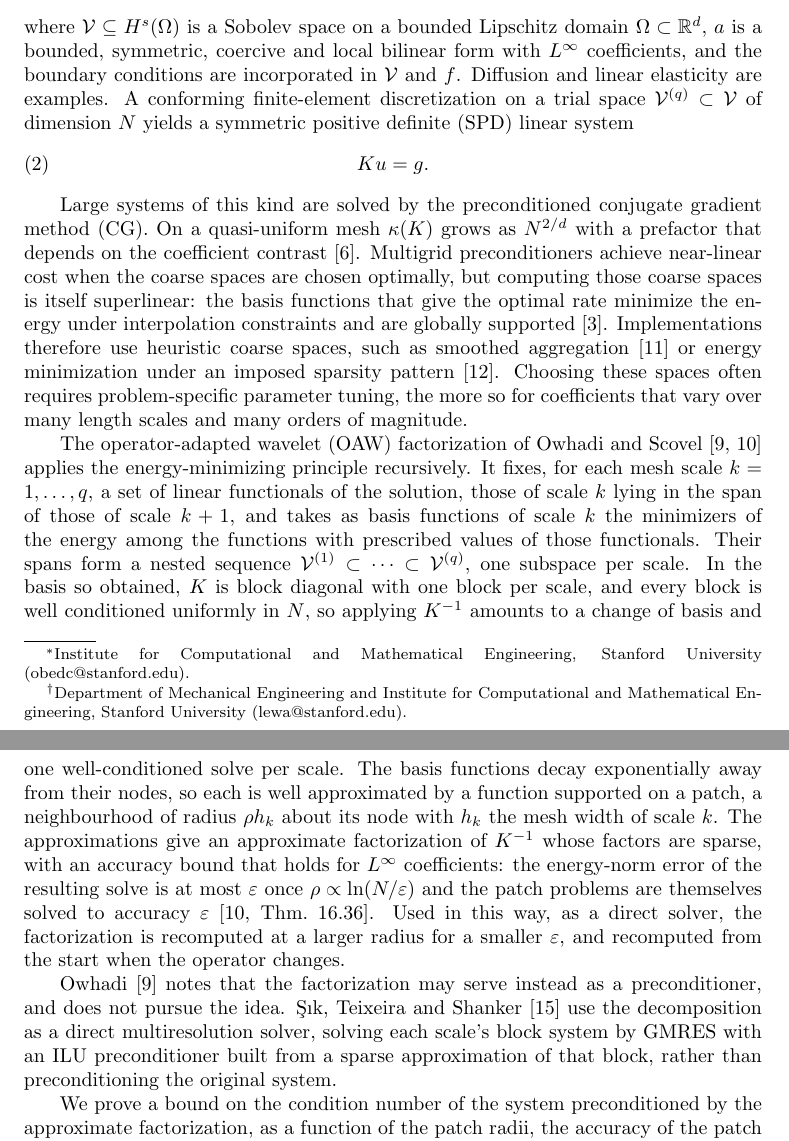
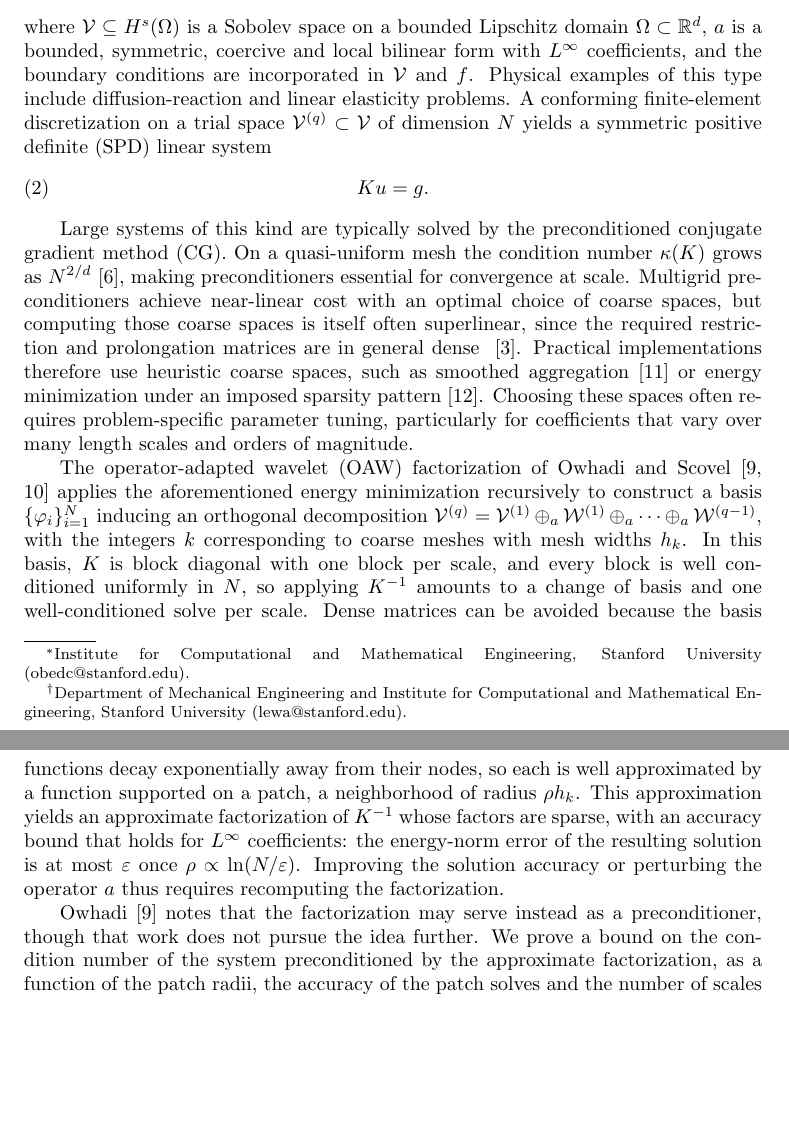
Before and after one commit to jindama/oaw-paper, a LaTeX paper (main_curr_v2.tex): two parts of pages 1 and 2 of 23, joined at a grey line, cut so that both start at the same text, the shorter picture padded with empty space. Compiled offline with pdfLaTeX.

Commit message:
Updates from Overleaf

```diff
--- a/main_curr_v2.tex
+++ b/main_curr_v2.tex
@@ -90,7 +90,7 @@ where $\mathcal V \subseteq H^s(\Omega)$ is a Sobolev space on a bounded
 Lipschitz domain $\Omega \subset \mathbb{R}^d$, $a$ is a bounded,
 symmetric, coercive and local bilinear form with $L^\infty$
 coefficients, and the boundary conditions are incorporated in
-$\mathcal V$ and~$f$.  Diffusion and linear elasticity are examples.  A
+$\mathcal V$ and~$f$. Physical examples of this type include diffusion-reaction and linear elasticity problems.  A
 conforming finite-element discretization on a trial space
 $\mathcal V^{(q)} \subset \mathcal V$ of dimension~$N$ yields a symmetric
 positive definite (SPD) linear system
@@ -98,59 +98,39 @@ positive definite (SPD) linear system
   Ku = g .
 \end{equation}
 
-Large systems of this kind are solved by the preconditioned conjugate
-gradient method (CG).  On a quasi-uniform mesh $\kappa(K)$ grows as
-$N^{2/d}$ with a prefactor that depends on the coefficient
-contrast~\cite{ErnGuermond2004}.  Multigrid preconditioners achieve
-near-linear cost when the coarse spaces are chosen optimally, but
-computing those coarse spaces is itself superlinear: the basis functions
-that give the optimal rate minimize the energy under interpolation
-constraints and are globally supported~\cite{brannick2019role}.
-Implementations therefore use heuristic coarse spaces, such as smoothed
+Large systems of this kind are typically solved by the preconditioned conjugate
+gradient method (CG).  On a quasi-uniform mesh the condition number $\kappa(K)$ grows as
+$N^{2/d}$~\cite{ErnGuermond2004}, making preconditioners essential for convergence at scale.  Multigrid preconditioners achieve
+near-linear cost with an optimal choice of coarse spaces, but
+computing those coarse spaces is itself often superlinear, since the required restriction and prolongation matrices are in general dense ~\cite{brannick2019role}.
+Practical implementations therefore use heuristic coarse spaces, such as smoothed
 aggregation~\cite{saad2003iterative} or energy minimization under an
 imposed sparsity pattern~\cite{Wan1998EnergyMinimizing}.  Choosing these
-spaces often requires problem-specific parameter tuning, the more so for
-coefficients that vary over many length scales and many orders of
+spaces often requires problem-specific parameter tuning, particularly for
+coefficients that vary over many length scales and orders of
 magnitude.
 
 The operator-adapted wavelet (OAW) factorization of Owhadi and
-Scovel~\cite{owhadi2017,Owhadi_Scovel_2019} applies the
-energy-minimizing principle recursively.  It fixes, for each mesh scale
-$k = 1, \ldots, q$, a set of linear functionals of the solution, those of
-scale~$k$ lying in the span of those of scale $k+1$, and takes as basis
-functions of scale~$k$ the minimizers of the energy among the functions
-with prescribed values of those functionals.  Their spans form a nested
-sequence $\mathcal{V}^{(1)} \subset \cdots \subset \mathcal{V}^{(q)}$,
-one subspace per scale.  In the basis so obtained, $K$ is block diagonal
+Scovel~\cite{owhadi2017,Owhadi_Scovel_2019} applies the aforementioned energy minimization recursively to construct a basis $\{\varphi_i\}_{i=1}^{N}$ inducing an orthogonal decomposition $\mathcal{V}^{(q)} = \mathcal{V}^{(1)} \oplus_a \mathcal{W}^{(1)}\oplus_a \cdots \oplus_a \mathcal{W}^{(q-1)}$, with the integers $k$ corresponding to coarse meshes with mesh widths $h_k$. In this basis, $K$ is block diagonal
 with one block per scale, and every block is well conditioned uniformly
-in~$N$, so applying $K^{-1}$ amounts to a change of basis and one
-well-conditioned solve per scale.  The basis functions decay
+in~$N$, so applying $K^{-1}$ amounts to a change of basis and one well-conditioned solve per scale. Dense matrices can be avoided because the basis functions decay
 exponentially away from their
 nodes, so each is well approximated by a function supported on a patch,
-a neighbourhood of radius $\rho h_k$ about its node with $h_k$ the mesh
-width of scale~$k$.  The approximations give an approximate
+a neighborhood of radius $\rho h_k$.  This approximation yields an approximate
 factorization of $K^{-1}$ whose factors are sparse, with an accuracy
 bound that holds for $L^\infty$ coefficients: the energy-norm error of
-the resulting solve is at most $\varepsilon$ once
-$\rho \propto \ln(N/\varepsilon)$ and the patch problems are themselves
-solved to accuracy~$\varepsilon$ \cite[Thm.~16.36]{Owhadi_Scovel_2019}.
-Used in this way, as a direct solver, the factorization is recomputed at
-a larger radius for a smaller~$\varepsilon$, and recomputed from the
-start when the operator changes.
+the resulting solution is at most $\varepsilon$ once
+$\rho \propto \ln(N/\varepsilon)$.
+Improving the solution accuracy or perturbing the operator $a$ thus requires recomputing the factorization.
 
 Owhadi~\cite{owhadi2017} notes that the factorization may serve instead
-as a preconditioner, and does not pursue the idea.  \c{S}\i{}k, Teixeira
-and Shanker~\cite{sik2025hfm} use the decomposition as a direct
-multiresolution solver, solving each scale's block system by GMRES with
-an ILU preconditioner built from a sparse approximation of that block,
-rather than preconditioning the original system.
+as a preconditioner, though that work does not pursue the idea further.
 % [PLACEHOLDER: one sentence here on the memory of existing OAW
 % implementations, and the sizes they reach; the claim waits for a
 % measurement.]
 % BP: related work beyond the OAW line (robust multigrid and domain
 %     decomposition for heterogeneous coefficients; hierarchical
 %     factorizations) -- content TODO.
-
 We prove a bound on the condition number of the system preconditioned by
 the approximate factorization, as a function of the patch radii, the
 accuracy of the patch solves and the number of scales
```
